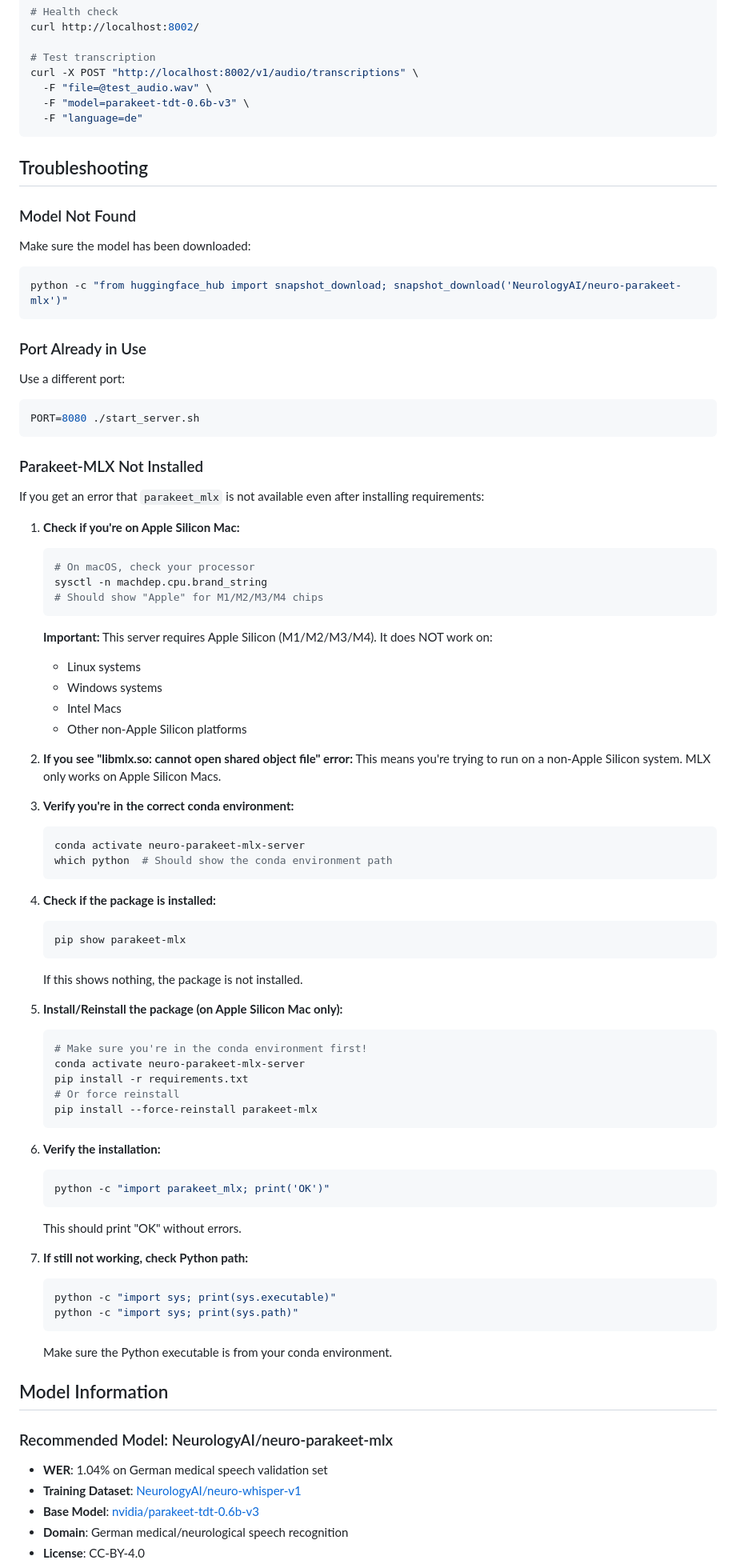
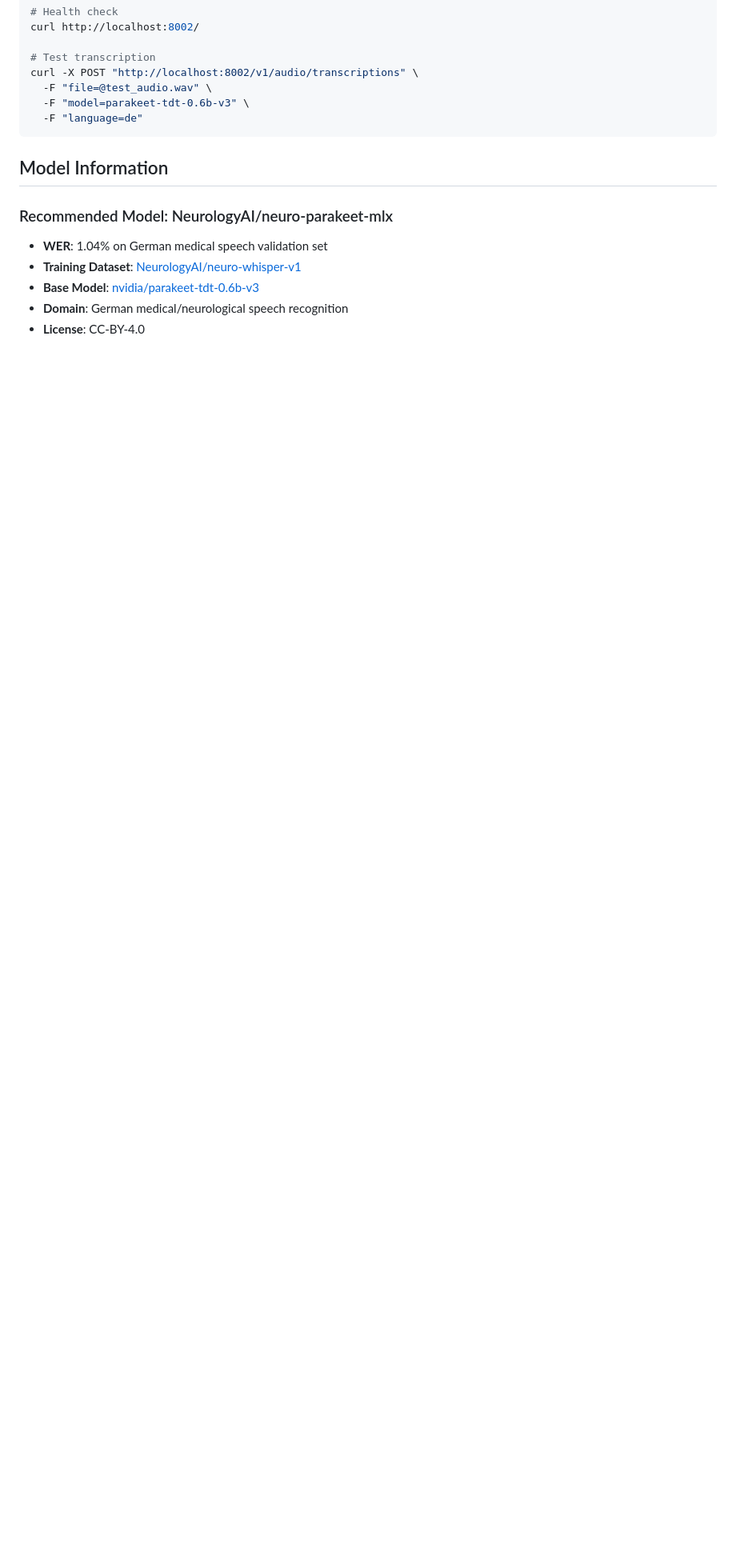
Before and after one commit to riedemannai/parakeet-mlx-server, a Markdown page: README.md, the part around the change. Shown at 80% size. Drawn GitHub-style; blank space fills up the shorter version.

Commit message:
Remove Troubleshooting section from README

````diff
--- a/README.md
+++ b/README.md
@@ -277,77 +277,6 @@ curl -X POST "http://localhost:8002/v1/audio/transcriptions" \
   -F "language=de"
 ```
 
-## Troubleshooting
-
-### Model Not Found
-
-Make sure the model has been downloaded:
-
-```bash
-python -c "from huggingface_hub import snapshot_download; snapshot_download('NeurologyAI/neuro-parakeet-mlx')"
-```
-
-### Port Already in Use
-
-Use a different port:
-
-```bash
-PORT=8080 ./start_server.sh
-```
-
-### Parakeet-MLX Not Installed
-
-If you get an error that `parakeet_mlx` is not available even after installing requirements:
-
-1. **Check if you're on Apple Silicon Mac:**
-   ```bash
-   # On macOS, check your processor
-   sysctl -n machdep.cpu.brand_string
-   # Should show "Apple" for M1/M2/M3/M4 chips
-   ```
-   **Important:** This server requires Apple Silicon (M1/M2/M3/M4). It does NOT work on:
-   - Linux systems
-   - Windows systems
-   - Intel Macs
-   - Other non-Apple Silicon platforms
-
-2. **If you see "libmlx.so: cannot open shared object file" error:**
-   This means you're trying to run on a non-Apple Silicon system. MLX only works on Apple Silicon Macs.
-
-3. **Verify you're in the correct conda environment:**
-   ```bash
-   conda activate neuro-parakeet-mlx-server
-   which python  # Should show the conda environment path
-   ```
-
-4. **Check if the package is installed:**
-   ```bash
-   pip show parakeet-mlx
-   ```
-   If this shows nothing, the package is not installed.
-
-5. **Install/Reinstall the package (on Apple Silicon Mac only):**
-   ```bash
-   # Make sure you're in the conda environment first!
-   conda activate neuro-parakeet-mlx-server
-   pip install -r requirements.txt
-   # Or force reinstall
-   pip install --force-reinstall parakeet-mlx
-   ```
-
-6. **Verify the installation:**
-   ```bash
-   python -c "import parakeet_mlx; print('OK')"
-   ```
-   This should print "OK" without errors.
-
-7. **If still not working, check Python path:**
-   ```bash
-   python -c "import sys; print(sys.executable)"
-   python -c "import sys; print(sys.path)"
-   ```
-   Make sure the Python executable is from your conda environment.
-
 ## Model Information
 
 ### Recommended Model: NeurologyAI/neuro-parakeet-mlx
````
